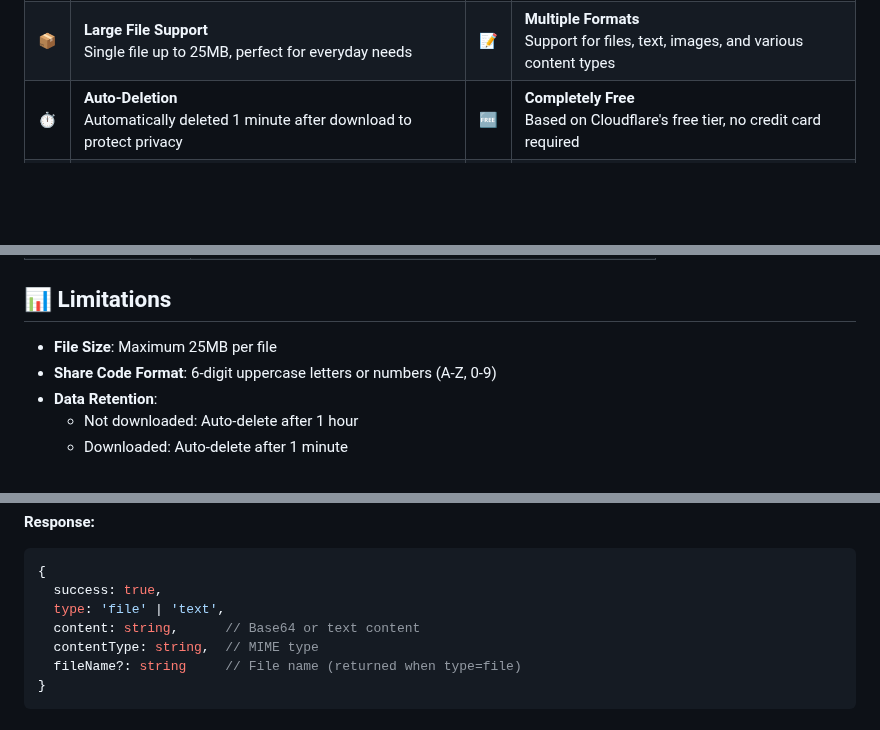
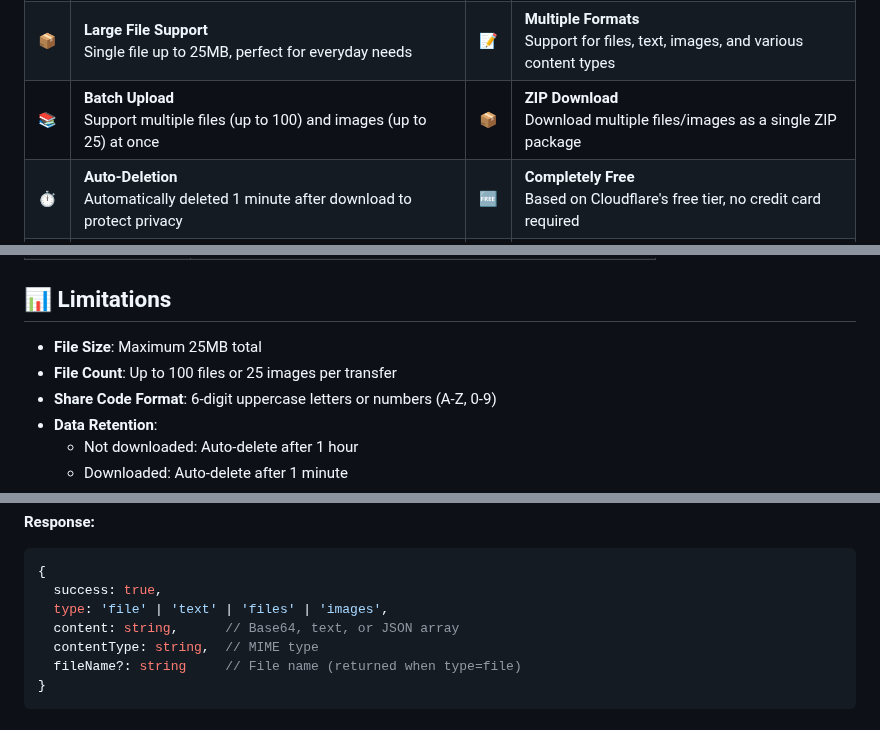
Before and after one commit to isnl/f2f, a Markdown page: README_EN.md, 3 parts joined by grey strips. Rendered like a GitHub page; blank space fills up the shorter version.

````diff
--- a/README_EN.md
+++ b/README_EN.md
@@ -35,6 +35,12 @@ English | [简体中文](./README.md)
     <td><b>Large File Support</b><br/>Single file up to 25MB, perfect for everyday needs</td>
     <td align="center">📝</td>
     <td><b>Multiple Formats</b><br/>Support for files, text, images, and various content types</td>
+  </tr>
+  <tr>
+    <td align="center">📚</td>
+    <td><b>Batch Upload</b><br/>Support multiple files (up to 100) and images (up to 25) at once</td>
+    <td align="center">📦</td>
+    <td><b>ZIP Download</b><br/>Download multiple files/images as a single ZIP package</td>
   </tr>
   <tr>
     <td align="center">⏱️</td>
@@ -234,7 +243,8 @@ graph LR
 
 ## 📊 Limitations
 
-- **File Size**: Maximum 25MB per file
+- **File Size**: Maximum 25MB total
+- **File Count**: Up to 100 files or 25 images per transfer
 - **Share Code Format**: 6-digit uppercase letters or numbers (A-Z, 0-9)
 - **Data Retention**:
   - Not downloaded: Auto-delete after 1 hour
@@ -286,8 +300,8 @@ Download file or get text
 ```typescript
 {
   success: true,
-  type: 'file' | 'text',
-  content: string,      // Base64 or text content
+  type: 'file' | 'text' | 'files' | 'images',
+  content: string,      // Base64, text, or JSON array
   contentType: string,  // MIME type
   fileName?: string     // File name (returned when type=file)
 }
````
Also changed, not shown: other parts of README_EN.md (+16 -8 lines), README.md (+26 -11 lines).
